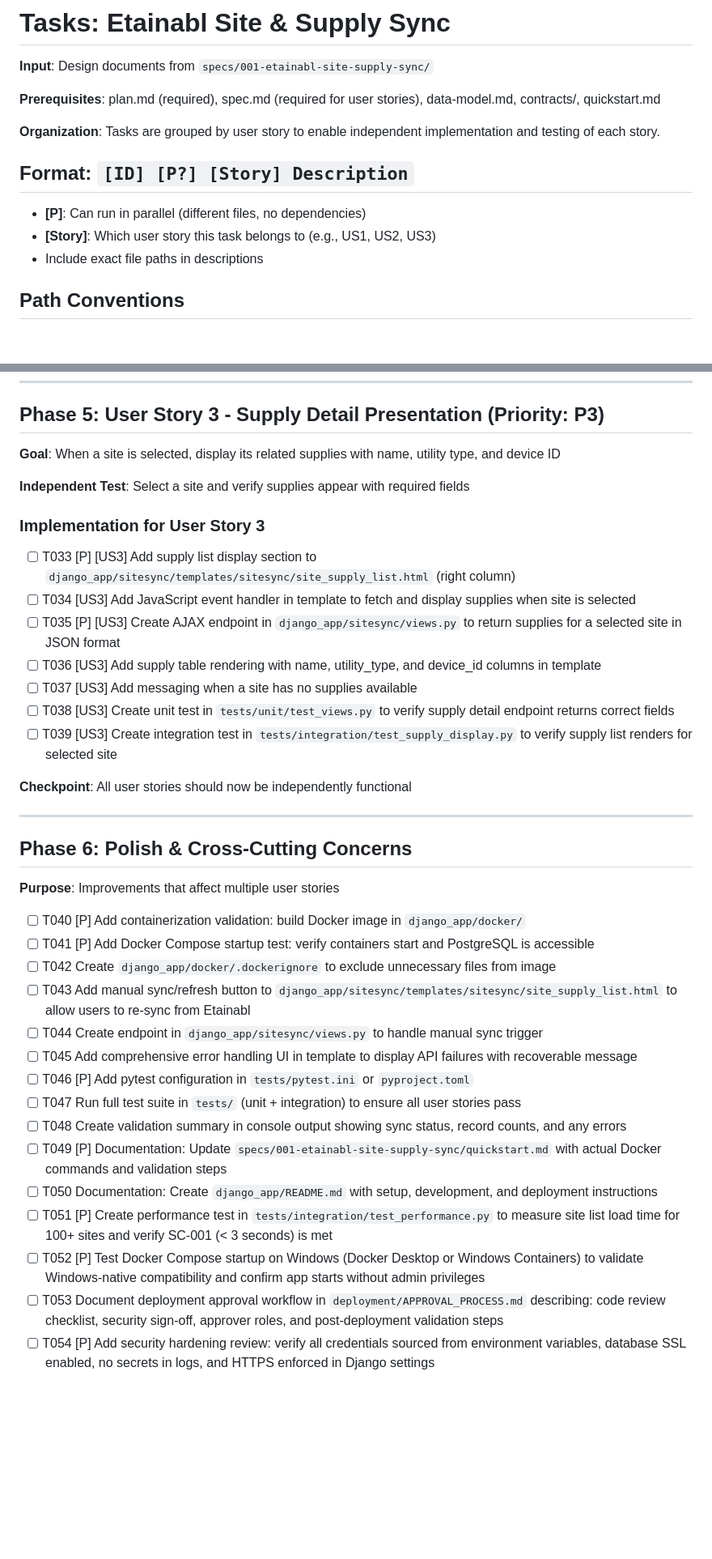
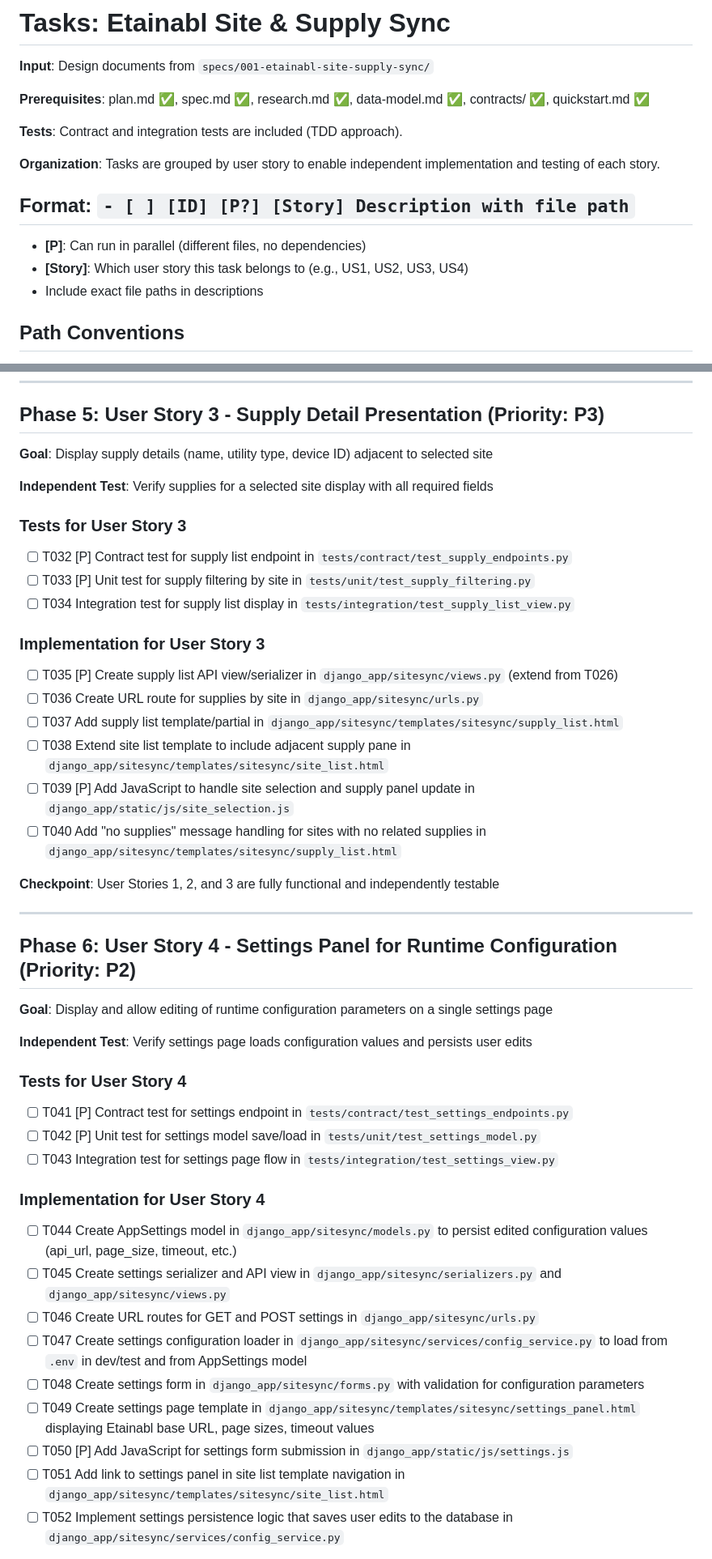
Before and after one commit to tuncnoyan/enerlytix, a Markdown page: specs/001-etainabl-site-supply-sync/tasks.md, 2 parts joined by grey strips. Shown at 81% size. GitHub-like rendering; blank space fills up the shorter version.

Commit message:
implementation tasks updated

```diff
--- a/specs/001-etainabl-site-supply-sync/tasks.md
+++ b/specs/001-etainabl-site-supply-sync/tasks.md
@@ -2,14 +2,16 @@
 
 **Input**: Design documents from `specs/001-etainabl-site-supply-sync/`
 
-**Prerequisites**: plan.md (required), spec.md (required for user stories), data-model.md, contracts/, quickstart.md
+**Prerequisites**: plan.md ✅, spec.md ✅, research.md ✅, data-model.md ✅, contracts/ ✅, quickstart.md ✅
+
+**Tests**: Contract and integration tests are included (TDD approach).
 
 **Organization**: Tasks are grouped by user story to enable independent implementation and testing of each story.
 
-## Format: `[ID] [P?] [Story] Description`
+## Format: `- [ ] [ID] [P?] [Story] Description with file path`
 
 - **[P]**: Can run in parallel (different files, no dependencies)
-- **[Story]**: Which user story this task belongs to (e.g., US1, US2, US3)
+- **[Story]**: Which user story this task belongs to (e.g., US1, US2, US3, US4)
 - Include exact file paths in descriptions
 
 ## Path Conventions
@@ -109,40 +111,50 @@
 
 ## Phase 5: User Story 3 - Supply Detail Presentation (Priority: P3)
 
-**Goal**: When a site is selected, display its related supplies with name, utility type, and device ID
+**Goal**: Display supply details (name, utility type, device ID) adjacent to selected site
 
-**Independent Test**: Select a site and verify supplies appear with required fields
+**Independent Test**: Verify supplies for a selected site display with all required fields
+
+### Tests for User Story 3
+
+- [ ] T032 [P] Contract test for supply list endpoint in `tests/contract/test_supply_endpoints.py`
+- [ ] T033 [P] Unit test for supply filtering by site in `tests/unit/test_supply_filtering.py`
+- [ ] T034 Integration test for supply list display in `tests/integration/test_supply_list_view.py`
 
 ### Implementation for User Story 3
 
-- [ ] T033 [P] [US3] Add supply list display section to `django_app/sitesync/templates/sitesync/site_supply_list.html` (right column)
-- [ ] T034 [US3] Add JavaScript event handler in template to fetch and display supplies when site is selected
-- [ ] T035 [P] [US3] Create AJAX endpoint in `django_app/sitesync/views.py` to return supplies for a selected site in JSON format
-- [ ] T036 [US3] Add supply table rendering with name, utility_type, and device_id columns in template
-- [ ] T037 [US3] Add messaging when a site has no supplies available
-- [ ] T038 [US3] Create unit test in `tests/unit/test_views.py` to verify supply detail endpoint returns correct fields
-- [ ] T039 [US3] Create integration test in `tests/integration/test_supply_display.py` to verify supply list renders for selected site
+- [ ] T035 [P] Create supply list API view/serializer in `django_app/sitesync/views.py` (extend from T026)
+- [ ] T036 Create URL route for supplies by site in `django_app/sitesync/urls.py`
+- [ ] T037 Add supply list template/partial in `django_app/sitesync/templates/sitesync/supply_list.html`
+- [ ] T038 Extend site list template to include adjacent supply pane in `django_app/sitesync/templates/sitesync/site_list.html`
+- [ ] T039 [P] Add JavaScript to handle site selection and supply panel update in `django_app/static/js/site_selection.js`
+- [ ] T040 Add "no supplies" message handling for sites with no related supplies in `django_app/sitesync/templates/sitesync/supply_list.html`
 
-**Checkpoint**: All user stories should now be independently functional
+**Checkpoint**: User Stories 1, 2, and 3 are fully functional and independently testable
 
 ---
 
-## Phase 6: Polish & Cross-Cutting Concerns
+## Phase 6: User Story 4 - Settings Panel for Runtime Configuration (Priority: P2)
 
-**Purpose**: Improvements that affect multiple user stories
+**Goal**: Display and allow editing of runtime configuration parameters on a single settings page
 
-- [ ] T040 [P] Add containerization validation: build Docker image in `django_app/docker/`
-- [ ] T041 [P] Add Docker Compose startup test: verify containers start and PostgreSQL is accessible
-- [ ] T042 Create `django_app/docker/.dockerignore` to exclude unnecessary files from image
-- [ ] T043 Add manual sync/refresh button to `django_app/sitesync/templates/sitesync/site_supply_list.html` to allow users to re-sync from Etainabl
-- [ ] T044 Create endpoint in `django_app/sitesync/views.py` to handle manual sync trigger
-- [ ] T045 Add comprehensive error handling UI in template to display API failures with recoverable message
-- [ ] T046 [P] Add pytest configuration in `tests/pytest.ini` or `pyproject.toml`
-- [ ] T047 Run full test suite in `tests/` (unit + integration) to ensure all user stories pass
-- [ ] T048 Create validation summary in console output showing sync status, record counts, and any errors
-- [ ] T049 [P] Documentation: Update `specs/001-etainabl-site-supply-sync/quickstart.md` with actual Docker commands and validation steps
-- [ ] T050 Documentation: Create `django_app/README.md` with setup, development, and deployment instructions
-- [ ] T051 [P] Create performance test in `tests/integration/test_performance.py` to measure site list load time for 100+ sites and verify SC-001 (< 3 seconds) is met
-- [ ] T052 [P] Test Docker Compose startup on Windows (Docker Desktop or Windows Containers) to validate Windows-native compatibility and confirm app starts without admin privileges
-- [ ] T053 Document deployment approval workflow in `deployment/APPROVAL_PROCESS.md` describing: code review checklist, security sign-off, approver roles, and post-deployment validation steps
-- [ ] T054 [P] Add security hardening review: verify all credentials sourced from environment variables, database SSL enabled, no secrets in logs, and HTTPS enforced in Django settings
+**Independent Test**: Verify settings page loads configuration values and persists user edits
+
+### Tests for User Story 4
+
+- [ ] T041 [P] Contract test for settings endpoint in `tests/contract/test_settings_endpoints.py`
+- [ ] T042 [P] Unit test for settings model save/load in `tests/unit/test_settings_model.py`
+- [ ] T043 Integration test for settings page flow in `tests/integration/test_settings_view.py`
+
+### Implementation for User Story 4
+
+- [ ] T044 Create AppSettings model in `django_app/sitesync/models.py` to persist edited configuration values (api_url, page_size, timeout, etc.)
+- [ ] T045 Create settings serializer and API view in `django_app/sitesync/serializers.py` and `django_app/sitesync/views.py`
+- [ ] T046 Create URL routes for GET and POST settings in `django_app/sitesync/urls.py`
+- [ ] T047 Create settings configuration loader in `django_app/sitesync/services/config_service.py` to load from `.env` in dev/test and from AppSettings model
+- [ ] T048 Create settings form in `django_app/sitesync/forms.py` with validation for configuration parameters
+- [ ] T049 Create settings page template in `django_app/sitesync/templates/sitesync/settings_panel.html` displaying Etainabl base URL, page sizes, timeout values
+- [ ] T050 [P] Add JavaScript for settings form submission in `django_app/static/js/settings.js`
+- [ ] T051 Add link to settings panel in site list template navigation in `django_app/sitesync/templates/sitesync/site_list.html`
+- [ ] T052 Implement settings persistence logic that saves user edits to the database in `django_app/sitesync/services/config_service.py`
+
```
Also changed, not shown: other parts of specs/001-etainabl-site-supply-sync/tasks.md (+30 -25 lines).
